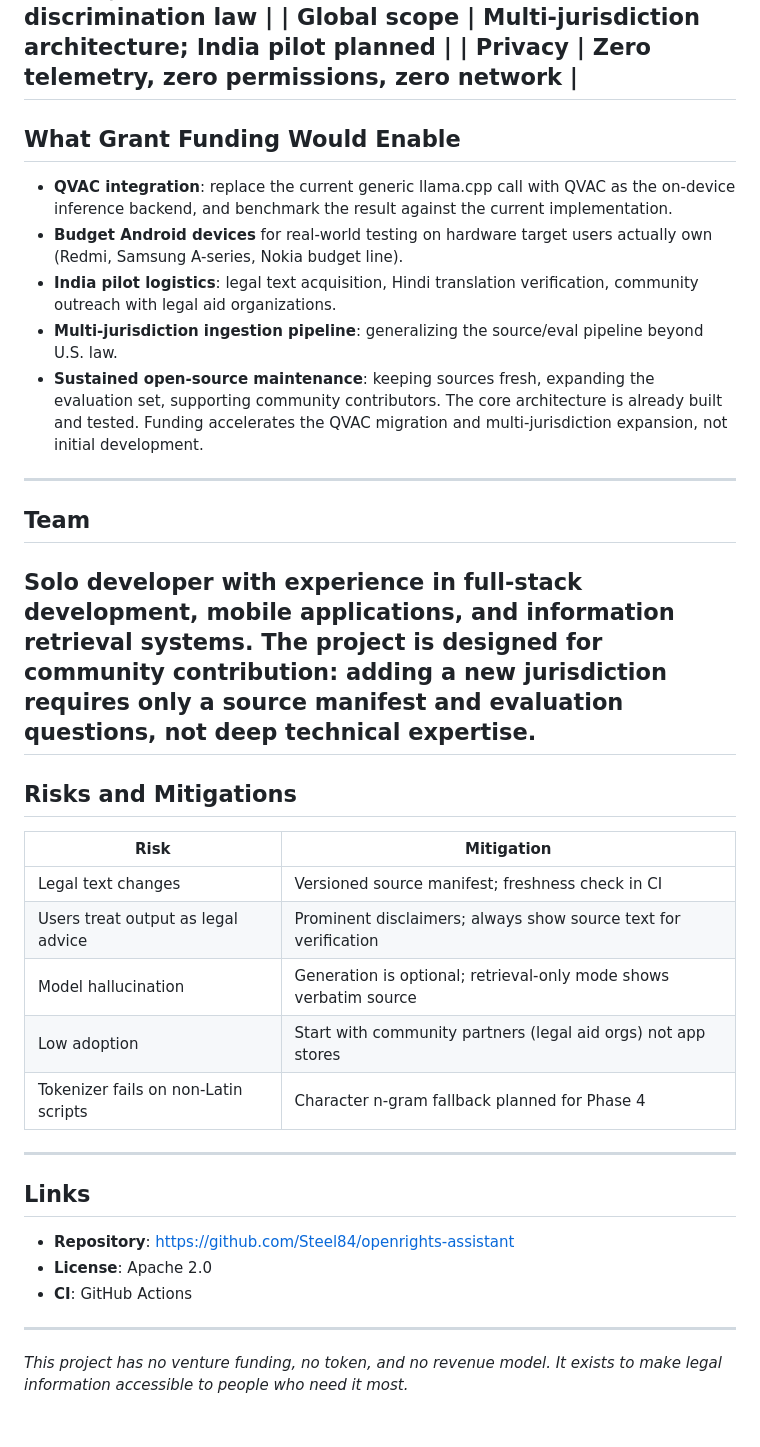
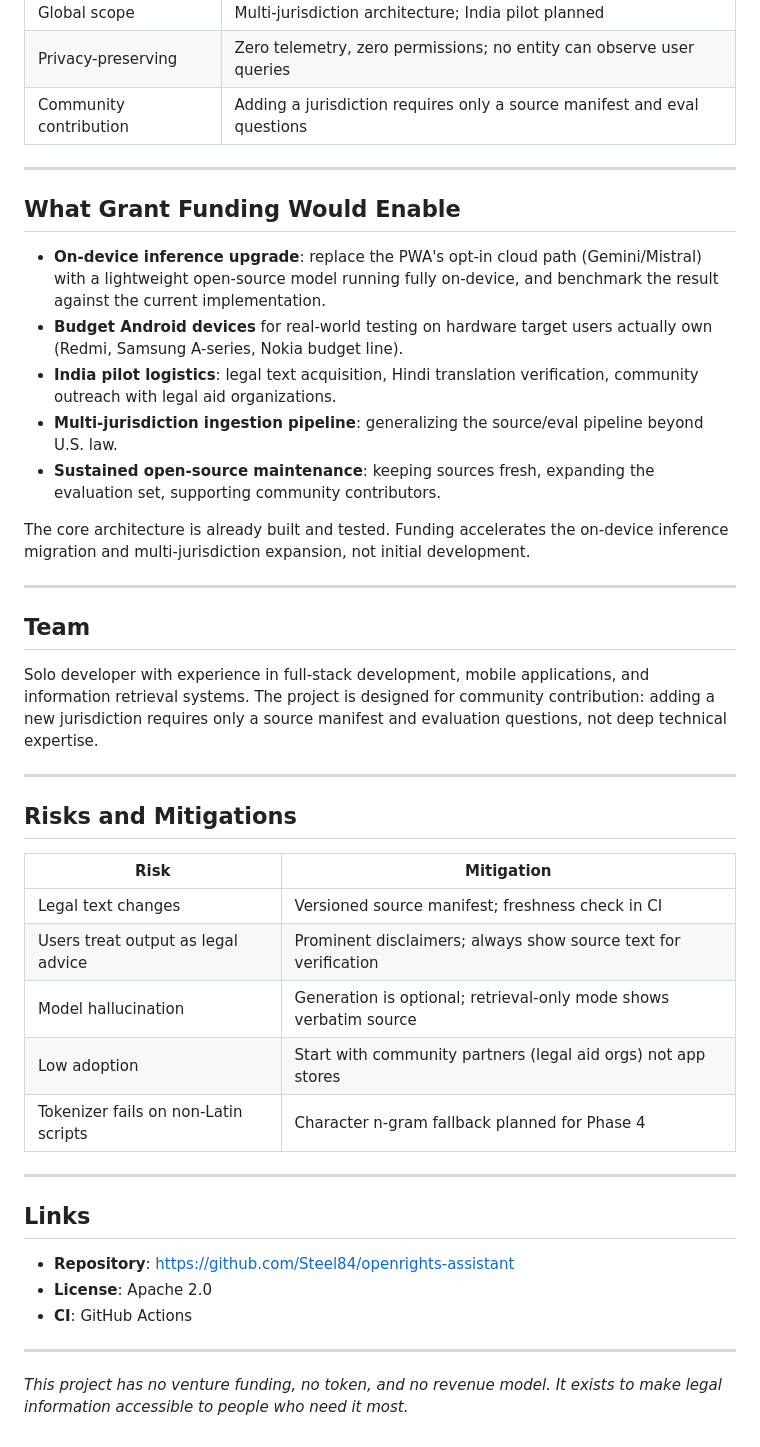
Before and after one commit to Steel84/openrights-assistant, a Markdown page: GRANT_DRAFT.md, the part around one of its changes. Drawn GitHub-style.

Commit message:
Neutralize GRANT_DRAFT.md for general grant applications

```diff
--- a/GRANT_DRAFT.md
+++ b/GRANT_DRAFT.md
@@ -120,19 +167,30 @@ OpenRights Assistant already implements the architecture QVAC is built around: *
 | Real-world utility | Labor rights, consumer protection, discrimination law |
 | Global scope | Multi-jurisdiction architecture; India pilot planned |
-| Privacy | Zero telemetry, zero permissions, zero network |
+| Privacy-preserving | Zero telemetry, zero permissions; no entity can observe user queries |
+| Community contribution | Adding a jurisdiction requires only a source manifest and eval questions |
+
 ---
+
 ## What Grant Funding Would Enable
-- **QVAC integration**: replace the current generic llama.cpp call with QVAC as the on-device inference backend, and benchmark the result against the current implementation.
+
+- **On-device inference upgrade**: replace the PWA's opt-in cloud path (Gemini/Mistral) with a lightweight open-source model running fully on-device, and benchmark the result against the current implementation.
 - **Budget Android devices** for real-world testing on hardware target users actually own (Redmi, Samsung A-series, Nokia budget line).
 - **India pilot logistics**: legal text acquisition, Hindi translation verification, community outreach with legal aid organizations.
 - **Multi-jurisdiction ingestion pipeline**: generalizing the source/eval pipeline beyond U.S. law.
 - **Sustained open-source maintenance**: keeping sources fresh, expanding the evaluation set, supporting community contributors.
-The core architecture is already built and tested. Funding accelerates the QVAC migration and multi-jurisdiction expansion, not initial development.
+
+The core architecture is already built and tested. Funding accelerates the on-device inference migration and multi-jurisdiction expansion, not initial development.
+
 ---
+
 ## Team
+
 Solo developer with experience in full-stack development, mobile applications, and information retrieval systems. The project is designed for community contribution: adding a new jurisdiction requires only a source manifest and evaluation questions, not deep technical expertise.
+
 ---
+
 ## Risks and Mitigations
+
 | Risk | Mitigation |
 | --- | --- |
 | Legal text changes | Versioned source manifest; freshness check in CI |
@@ -140,10 +198,15 @@ Solo developer with experience in full-stack development, mobile applications, a
 | Model hallucination | Generation is optional; retrieval-only mode shows verbatim source |
 | Low adoption | Start with community partners (legal aid orgs) not app stores |
 | Tokenizer fails on non-Latin scripts | Character n-gram fallback planned for Phase 4 |
+
 ---
+
 ## Links
+
 - **Repository**: https://github.com/Steel84/openrights-assistant
 - **License**: Apache 2.0
 - **CI**: GitHub Actions
+
 ---
+
 *This project has no venture funding, no token, and no revenue model. It exists to make legal information accessible to people who need it most.*
```
Also changed, not shown: other parts of GRANT_DRAFT.md (+64 -17 lines).
